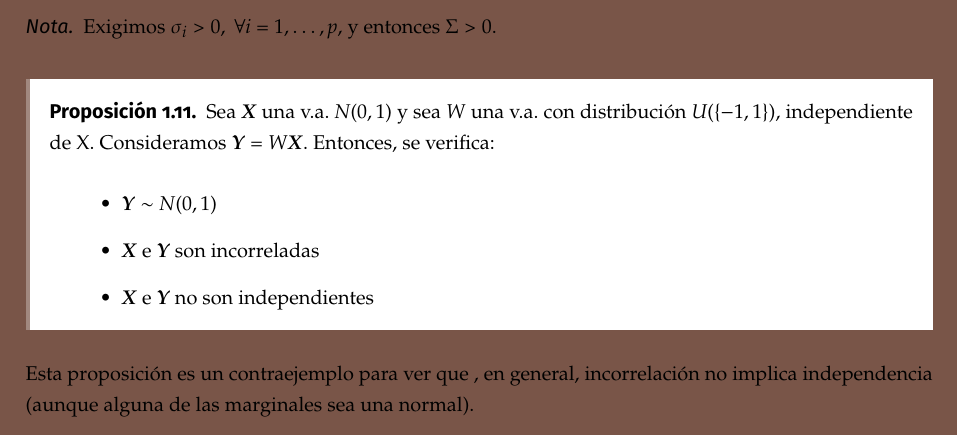
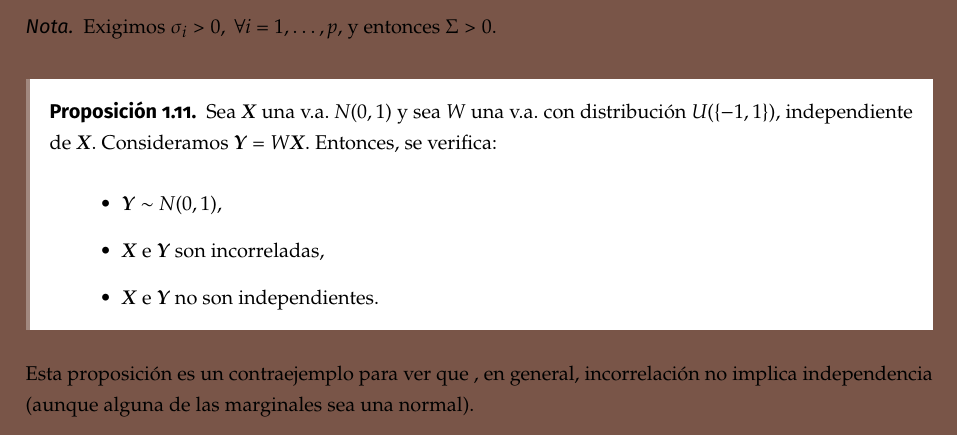
Before and after one commit to libreim/apuntesDGIIM, a LaTeX document (EMV/emv.tex, which reads EMV/apuntes.tex): part of page 16 of 20, cut so that both start at the same text. Compiled offline with pdfLaTeX.

Commit message:
EMV: arreglos tipográficos

```diff
--- a/EMV/apuntes.tex
+++ b/EMV/apuntes.tex
@@ -521,11 +521,11 @@ Exigimos $\sigma_i > 0, \ \forall i = 1,\dots, p$, y entonces $\Sigma > 0$.
   \end{nota}
 
   \begin{nprop}
-    Sea $\vectX$ una v.a. $N(0,1)$ y sea $W$ una v.a. con distribución $U(\{-1,1\})$, independiente de X. Consideramos $\vectY = W\vectX$. Entonces, se verifica:
+    Sea $\vectX$ una v.a. $N(0,1)$ y sea $W$ una v.a. con distribución $U(\{-1,1\})$, independiente de $\vectX$. Consideramos $\vectY = W\vectX$. Entonces, se verifica:
     \begin{itemize}
-    \item $\vectY \sim N(0,1)$
-    \item $\vectX$ e $\vectY$ son incorreladas
-      \item $\vectX$ e $\vectY$ no son independientes
+    \item $\vectY \sim N(0,1)$,
+    \item $\vectX$ e $\vectY$ son incorreladas,
+      \item $\vectX$ e $\vectY$ no son independientes.
     \end{itemize}
 
   \end{nprop}
```
